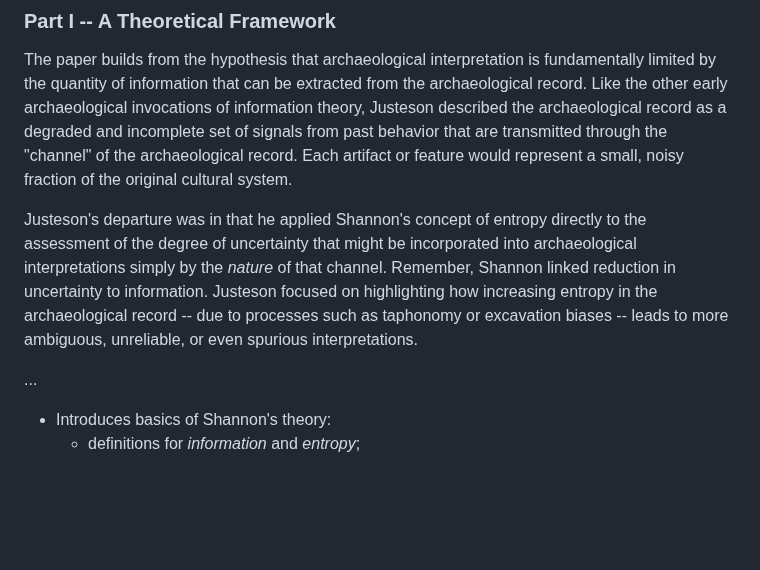
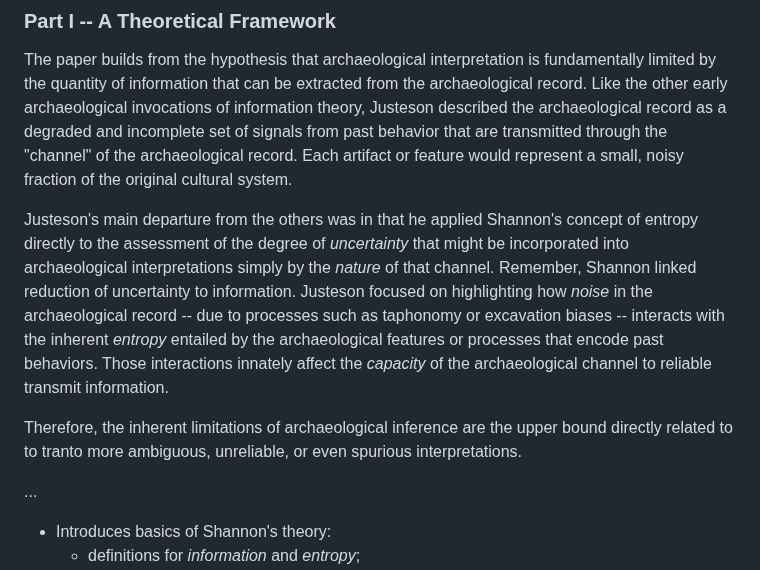
Before and after one commit to archaeojsc/SAA_2023_Limits_Arch_Inference, a Markdown page: SAA_2023_Limits_Arch_Inference.md, the part around the change. GitHub-like rendering; blank space fills up the shorter version.

```diff
--- a/SAA_2023_Limits_Arch_Inference.md
+++ b/SAA_2023_Limits_Arch_Inference.md
@@ -189,7 +189,9 @@ Rather than present a predominately conceptual framework, as previous works had
 
 The paper builds from the hypothesis that archaeological interpretation is fundamentally limited by the quantity of information that can be extracted from the archaeological record. Like the other early archaeological invocations of information theory, Justeson described the archaeological record as a degraded and incomplete set of signals from past behavior that are transmitted through the "channel" of the archaeological record. Each artifact or feature would represent a small, noisy fraction of the original cultural system.
 
-Justeson's departure was in that he applied Shannon's concept of entropy directly to the assessment of the degree of uncertainty that might be incorporated into archaeological interpretations simply by the *nature* of that channel. Remember, Shannon linked reduction in uncertainty to information. Justeson focused on highlighting how increasing entropy in the archaeological record -- due to processes such as taphonomy or excavation biases -- leads to more ambiguous, unreliable, or even spurious interpretations.
+Justeson's main departure from the others was in that he applied Shannon's concept of entropy directly to the assessment of the degree of *uncertainty* that might be incorporated into archaeological interpretations simply by the *nature* of that channel. Remember, Shannon linked reduction of uncertainty to information. Justeson focused on highlighting how *noise* in the archaeological record -- due to processes such as taphonomy or excavation biases -- interacts with the inherent *entropy* entailed by the archaeological features or processes that encode past behaviors. Those interactions innately affect the *capacity* of the archaeological channel to reliable transmit information.
+
+Therefore, the inherent limitations of archaeological inference are the upper bound directly related to to  tranto more ambiguous, unreliable, or even spurious interpretations.
 
 ...
 
```
